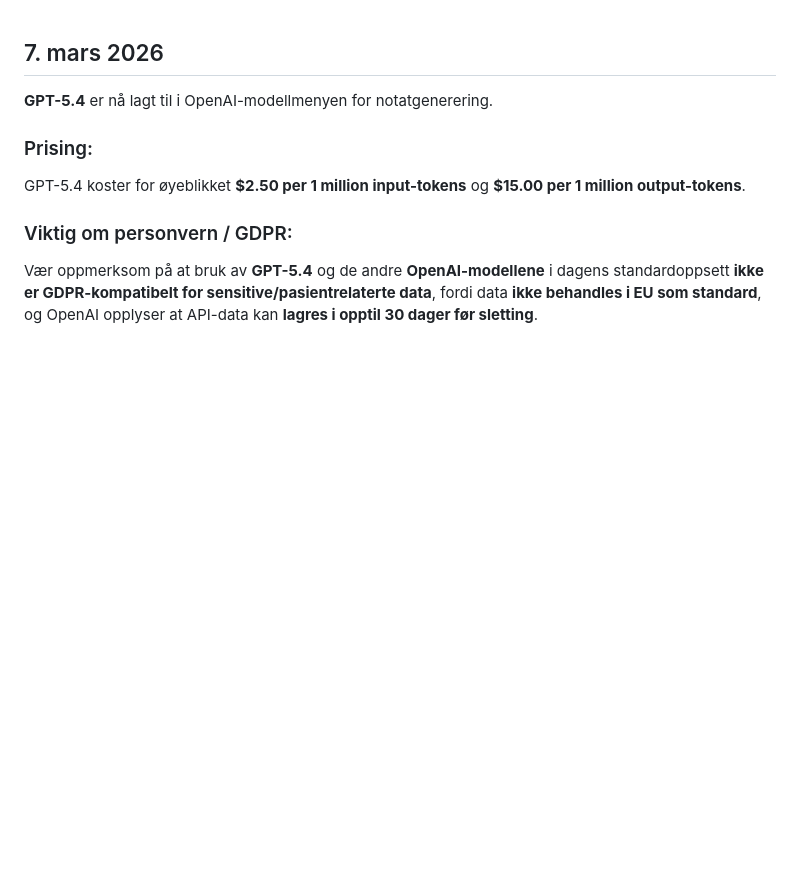
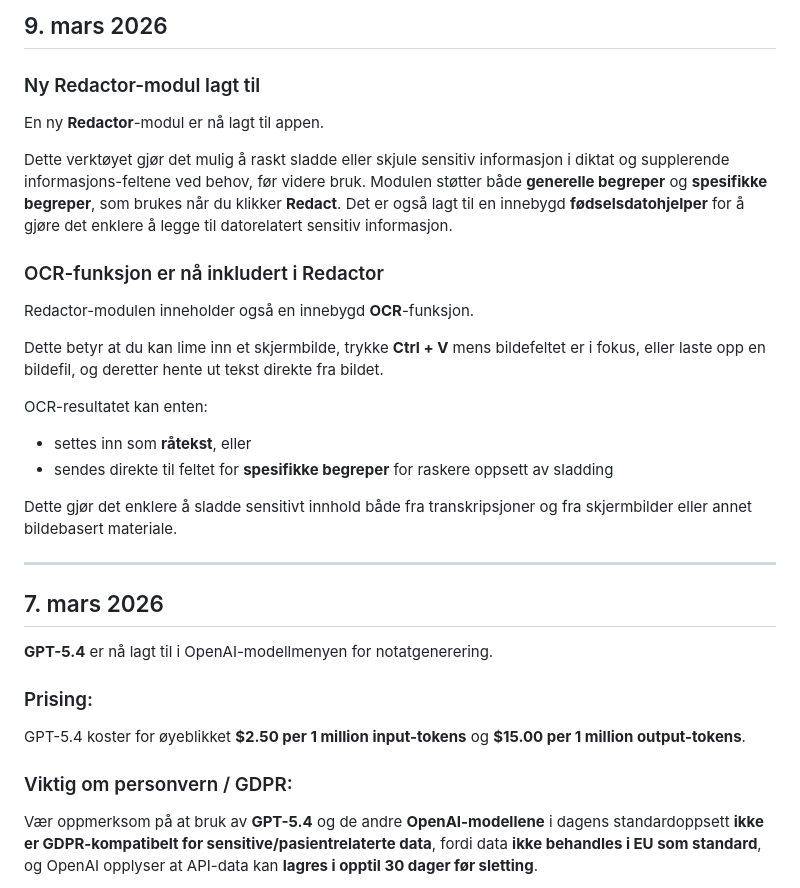
Before and after one commit to Scottyboa/Whisper-dev, a Markdown page: Nyheter_NO.md, the part around the change. Drawn GitHub-style; blank space fills up the shorter version.

```diff
--- a/Nyheter_NO.md
+++ b/Nyheter_NO.md
@@ -1,3 +1,25 @@
+## 9. mars 2026
+
+### Ny Redactor-modul lagt til
+
+En ny **Redactor**-modul er nå lagt til appen.
+
+Dette verktøyet gjør det mulig å raskt sladde eller skjule sensitiv informasjon i diktat og supplerende informasjons-feltene ved behov, før videre bruk. Modulen støtter både **generelle begreper** og **spesifikke begreper**, som brukes når du klikker **Redact**. Det er også lagt til en innebygd **fødselsdatohjelper** for å gjøre det enklere å legge til datorelatert sensitiv informasjon.
+
+### OCR-funksjon er nå inkludert i Redactor
+
+Redactor-modulen inneholder også en innebygd **OCR**-funksjon.
+
+Dette betyr at du kan lime inn et skjermbilde, trykke **Ctrl + V** mens bildefeltet er i fokus, eller laste opp en bildefil, og deretter hente ut tekst direkte fra bildet.
+
+OCR-resultatet kan enten:
+- settes inn som **råtekst**, eller
+- sendes direkte til feltet for **spesifikke begreper** for raskere oppsett av sladding
+
+Dette gjør det enklere å sladde sensitivt innhold både fra transkripsjoner og fra skjermbilder eller annet bildebasert materiale.
+
+---
+
 ## 7. mars 2026
 
 **GPT-5.4** er nå lagt til i OpenAI-modellmenyen for notatgenerering.
```
